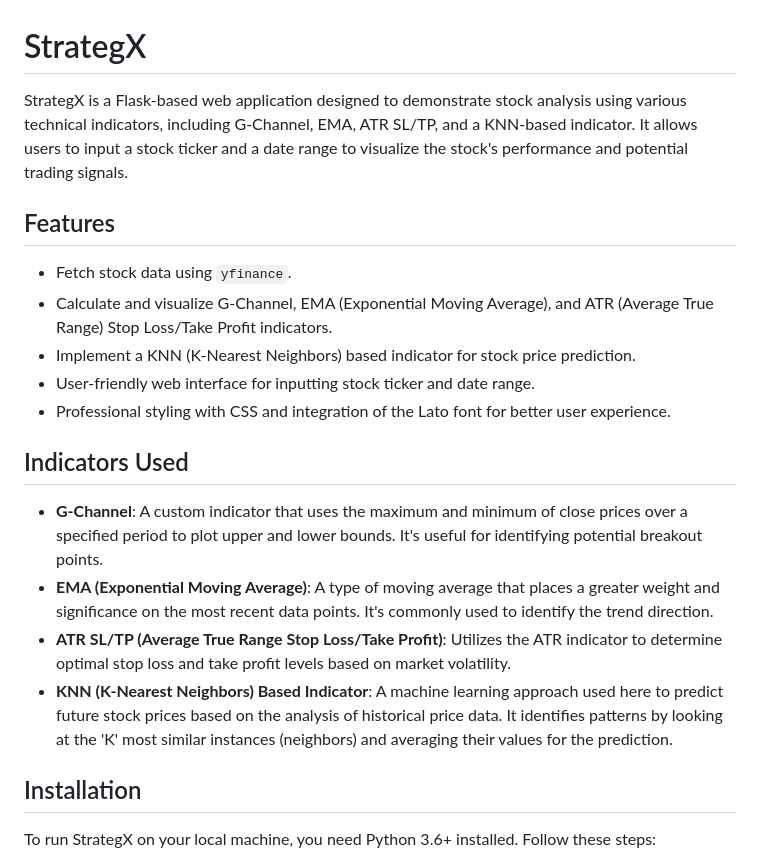
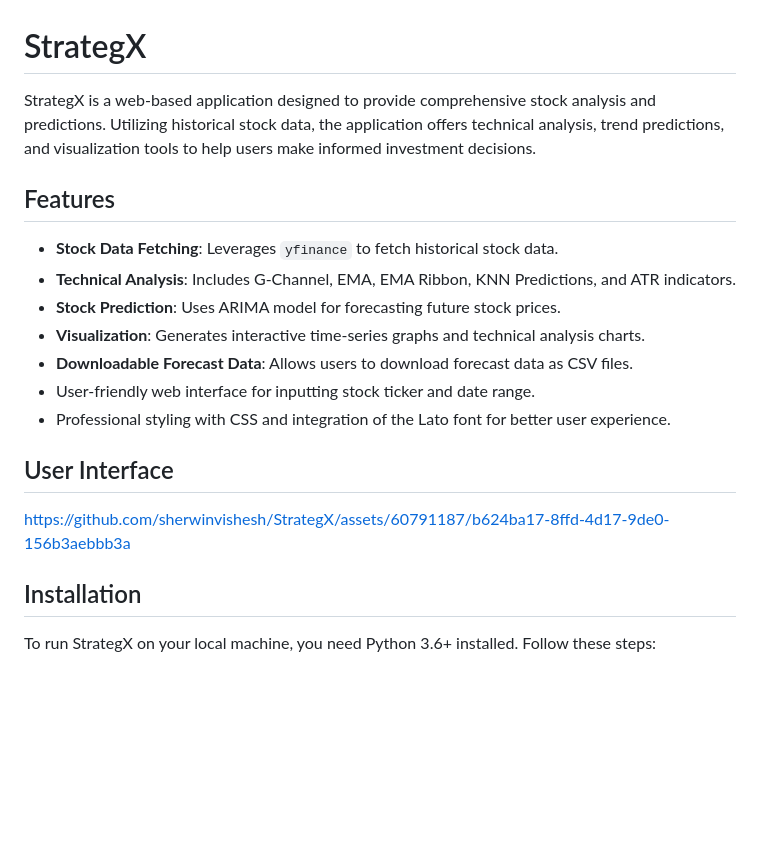
Before and after one commit to sherwinvishesh/StrategX, a Markdown page: README.md, the part around the change printed below. Drawn GitHub-style; blank space fills up the shorter version.

```diff
--- a/README.md
+++ b/README.md
@@ -1,21 +1,23 @@
 # StrategX
 
-StrategX is a Flask-based web application designed to demonstrate stock analysis using various technical indicators, including G-Channel, EMA, ATR SL/TP, and a KNN-based indicator. It allows users to input a stock ticker and a date range to visualize the stock's performance and potential trading signals.
+StrategX is a web-based application designed to provide comprehensive stock analysis and predictions. Utilizing historical stock data, the application offers technical analysis, trend predictions, and visualization tools to help users make informed investment decisions.
 
 ## Features
 
-- Fetch stock data using `yfinance`.
-- Calculate and visualize G-Channel, EMA (Exponential Moving Average), and ATR (Average True Range) Stop Loss/Take Profit indicators.
-- Implement a KNN (K-Nearest Neighbors) based indicator for stock price prediction.
+- **Stock Data Fetching**: Leverages `yfinance` to fetch historical stock data.
+- **Technical Analysis**: Includes G-Channel, EMA, EMA Ribbon, KNN Predictions, and ATR indicators.
+- **Stock Prediction**: Uses ARIMA model for forecasting future stock prices.
+- **Visualization**: Generates interactive time-series graphs and technical analysis charts.
+- **Downloadable Forecast Data**: Allows users to download forecast data as CSV files.
 - User-friendly web interface for inputting stock ticker and date range.
 - Professional styling with CSS and integration of the Lato font for better user experience.
 
-## Indicators Used
+## User Interface
 
-- **G-Channel**: A custom indicator that uses the maximum and minimum of close prices over a specified period to plot upper and lower bounds. It's useful for identifying potential breakout points.
-- **EMA (Exponential Moving Average)**: A type of moving average that places a greater weight and significance on the most recent data points. It's commonly used to identify the trend direction.
-- **ATR SL/TP (Average True Range Stop Loss/Take Profit)**: Utilizes the ATR indicator to determine optimal stop loss and take profit levels based on market volatility.
-- **KNN (K-Nearest Neighbors) Based Indicator**: A machine learning approach used here to predict future stock prices based on the analysis of historical price data. It identifies patterns by looking at the 'K' most similar instances (neighbors) and averaging their values for the prediction.
+
+https://github.com/sherwinvishesh/StrategX/assets/60791187/b624ba17-8ffd-4d17-9de0-156b3aebbb3a
+
+
 
 
 ## Installation
```
Also changed, not shown: other parts of README.md (+77 -13 lines).
